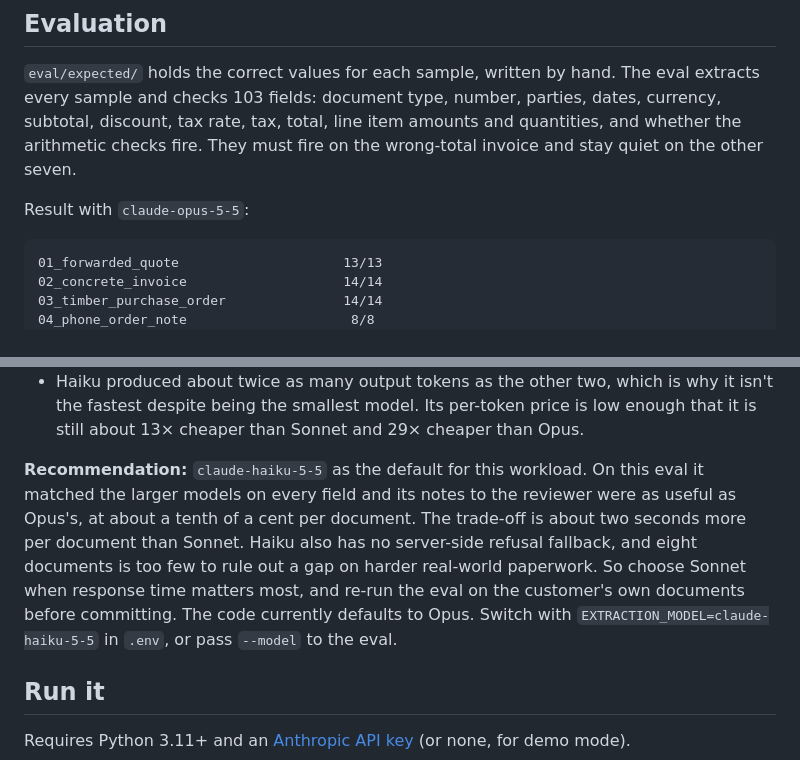
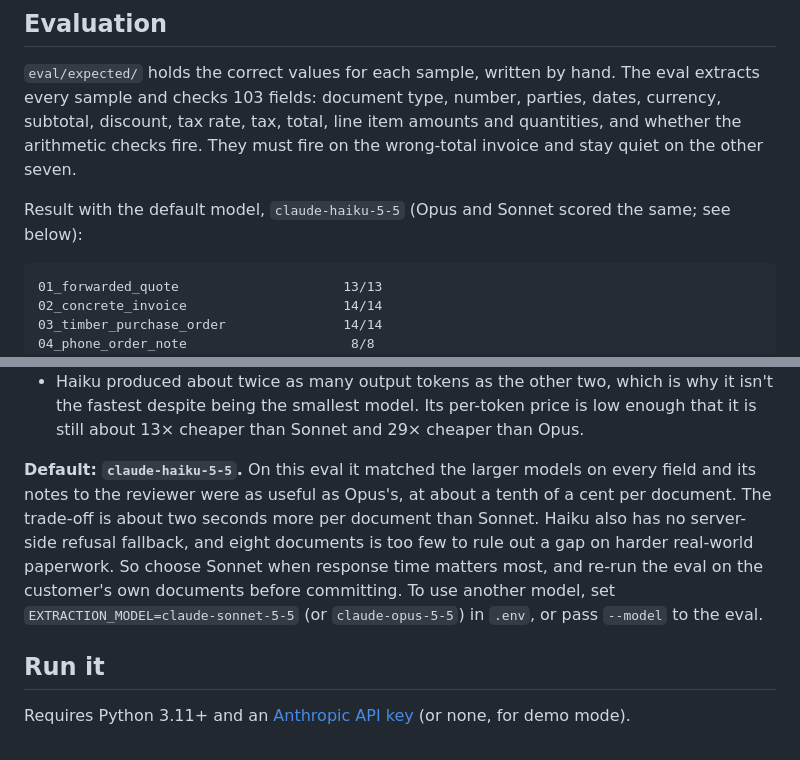
Before and after one commit to cesicobrad/doc-extraction, a Markdown page: README.md, 2 parts joined by grey strips. Rendered like a GitHub page.

````diff
--- a/README.md
+++ b/README.md
@@ -67,7 +67,8 @@ currency, subtotal, discount, tax rate, tax, total, line item amounts and quanti
 whether the arithmetic checks fire. They must fire on the wrong-total invoice and stay quiet
 on the other seven.
 
-Result with `claude-opus-5-5`:
+Result with the default model, `claude-haiku-5-5` (Opus and Sonnet scored the same; see
+below):
 
 ```
 01_forwarded_quote                     13/13
@@ -116,14 +117,14 @@ What the table does and doesn't show:
   the fastest despite being the smallest model. Its per-token price is low enough that it
   is still about 13× cheaper than Sonnet and 29× cheaper than Opus.
 
-**Recommendation:** `claude-haiku-5-5` as the default for this workload. On this eval it
+**Default: `claude-haiku-5-5`.** On this eval it
 matched the larger models on every field and its notes to the reviewer were as useful as
 Opus's, at about a tenth of a cent per document. The trade-off is about two seconds more
 per document than Sonnet. Haiku also has no server-side refusal fallback, and eight
 documents is too few to rule out a gap on harder real-world paperwork. So choose Sonnet
 when response time matters most, and re-run the eval on the customer's own documents
-before committing. The code currently defaults to Opus. Switch with
-`EXTRACTION_MODEL=claude-haiku-5-5` in `.env`, or pass `--model` to the eval.
+before committing. To use another model, set `EXTRACTION_MODEL=claude-sonnet-5-5` (or
+`claude-opus-5-5`) in `.env`, or pass `--model` to the eval.
 
 ## Run it
 
````
Also changed, not shown: other parts of README.md (+3 -2 lines), docs/screenshot.png, docs/wrong-total.png, 4 other files.
